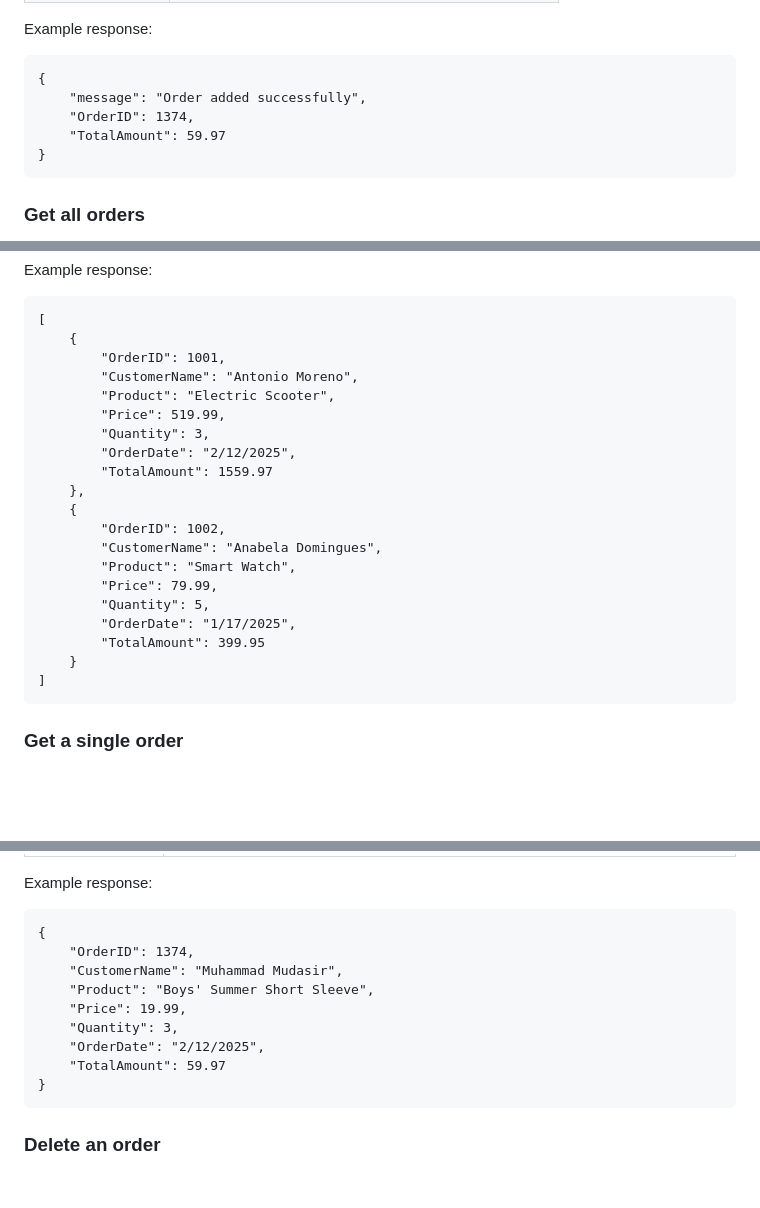
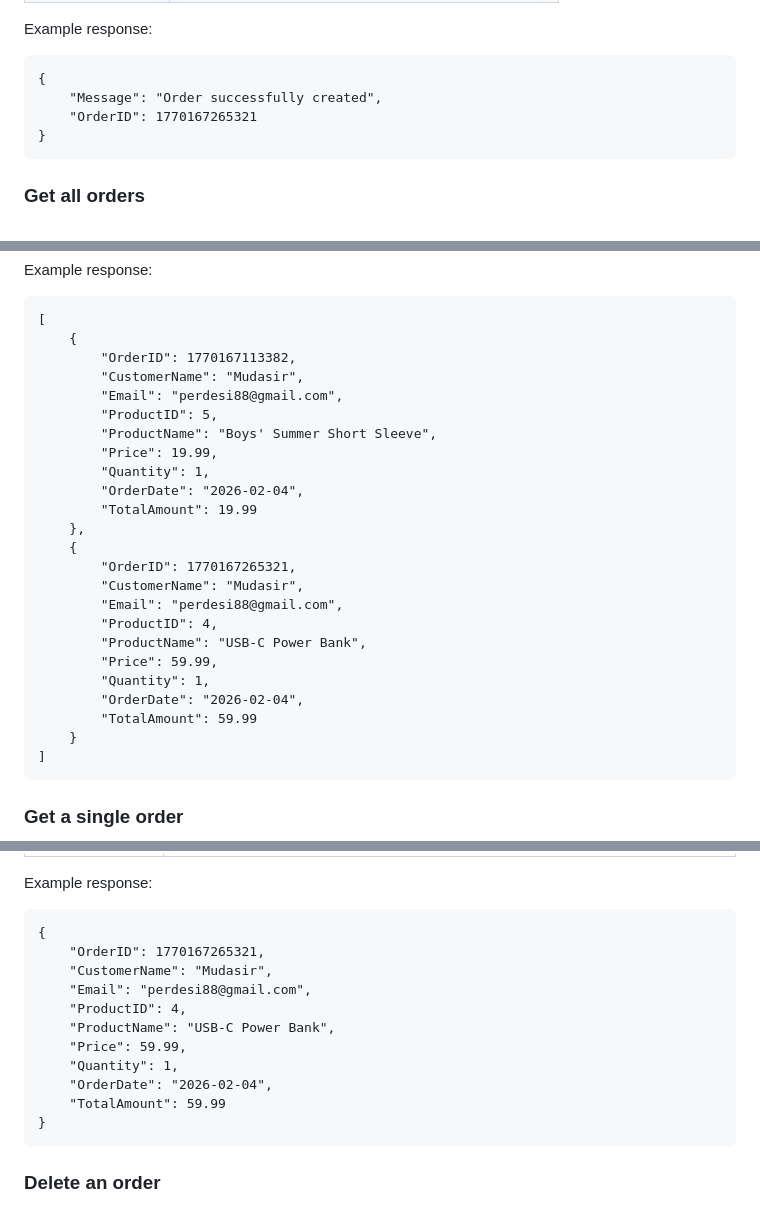
Before and after one commit to segmudasir/customers-ecom-api-docs, a Markdown page: README.md, 3 parts joined by grey strips. GitHub-like rendering; blank space fills up the shorter version.

````diff
--- a/README.md
+++ b/README.md
@@ -278,9 +278,8 @@ Example response:
 
 ```
 {
-    "message": "Order added successfully",
-    "OrderID": 1374,
-    "TotalAmount": 59.97
+    "Message": "Order successfully created",
+    "OrderID": 1770167265321
 }
 ```
 
@@ -310,22 +309,26 @@ Example response:
 ```
 [
     {
-        "OrderID": 1001,
-        "CustomerName": "Antonio Moreno",
-        "Product": "Electric Scooter",
-        "Price": 519.99,
-        "Quantity": 3,
-        "OrderDate": "2/12/2025",
-        "TotalAmount": 1559.97
+        "OrderID": 1770167113382,
+        "CustomerName": "Mudasir",
+        "Email": "perdesi88@gmail.com",
+        "ProductID": 5,
+        "ProductName": "Boys' Summer Short Sleeve",
+        "Price": 19.99,
+        "Quantity": 1,
+        "OrderDate": "2026-02-04",
+        "TotalAmount": 19.99
     },
     {
-        "OrderID": 1002,
-        "CustomerName": "Anabela Domingues",
-        "Product": "Smart Watch",
-        "Price": 79.99,
-        "Quantity": 5,
-        "OrderDate": "1/17/2025",
-        "TotalAmount": 399.95
+        "OrderID": 1770167265321,
+        "CustomerName": "Mudasir",
+        "Email": "perdesi88@gmail.com",
+        "ProductID": 4,
+        "ProductName": "USB-C Power Bank",
+        "Price": 59.99,
+        "Quantity": 1,
+        "OrderDate": "2026-02-04",
+        "TotalAmount": 59.99
     }
 ]
 ```
@@ -357,13 +360,15 @@ Example response:
 
 ```
 {
-    "OrderID": 1374,
-    "CustomerName": "Muhammad Mudasir",
-    "Product": "Boys' Summer Short Sleeve",
-    "Price": 19.99,
-    "Quantity": 3,
-    "OrderDate": "2/12/2025",
-    "TotalAmount": 59.97
+    "OrderID": 1770167265321,
+    "CustomerName": "Mudasir",
+    "Email": "perdesi88@gmail.com",
+    "ProductID": 4,
+    "ProductName": "USB-C Power Bank",
+    "Price": 59.99,
+    "Quantity": 1,
+    "OrderDate": "2026-02-04",
+    "TotalAmount": 59.99
 }
 ```
 
````
Also changed, not shown: other parts of README.md (+2 -2 lines).
